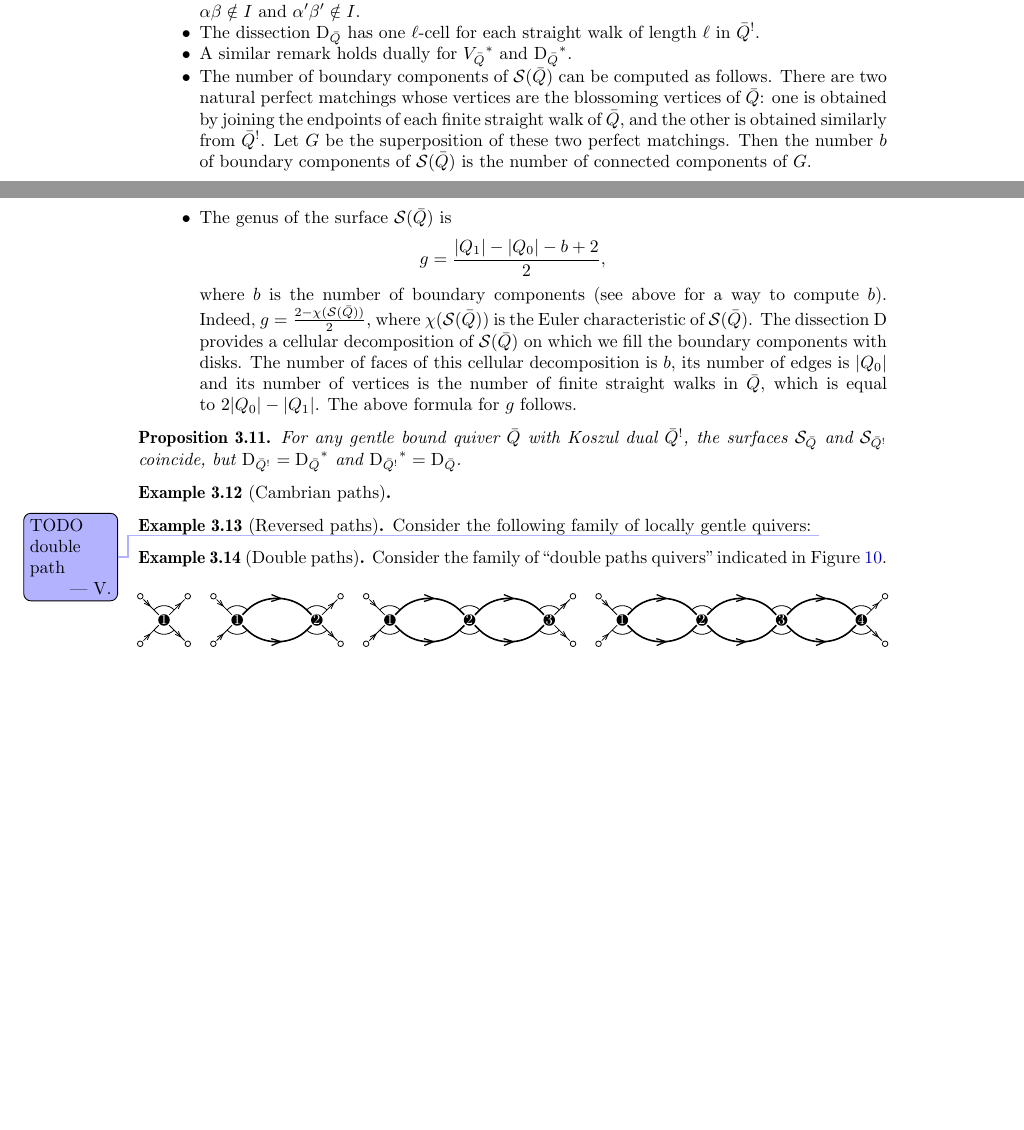
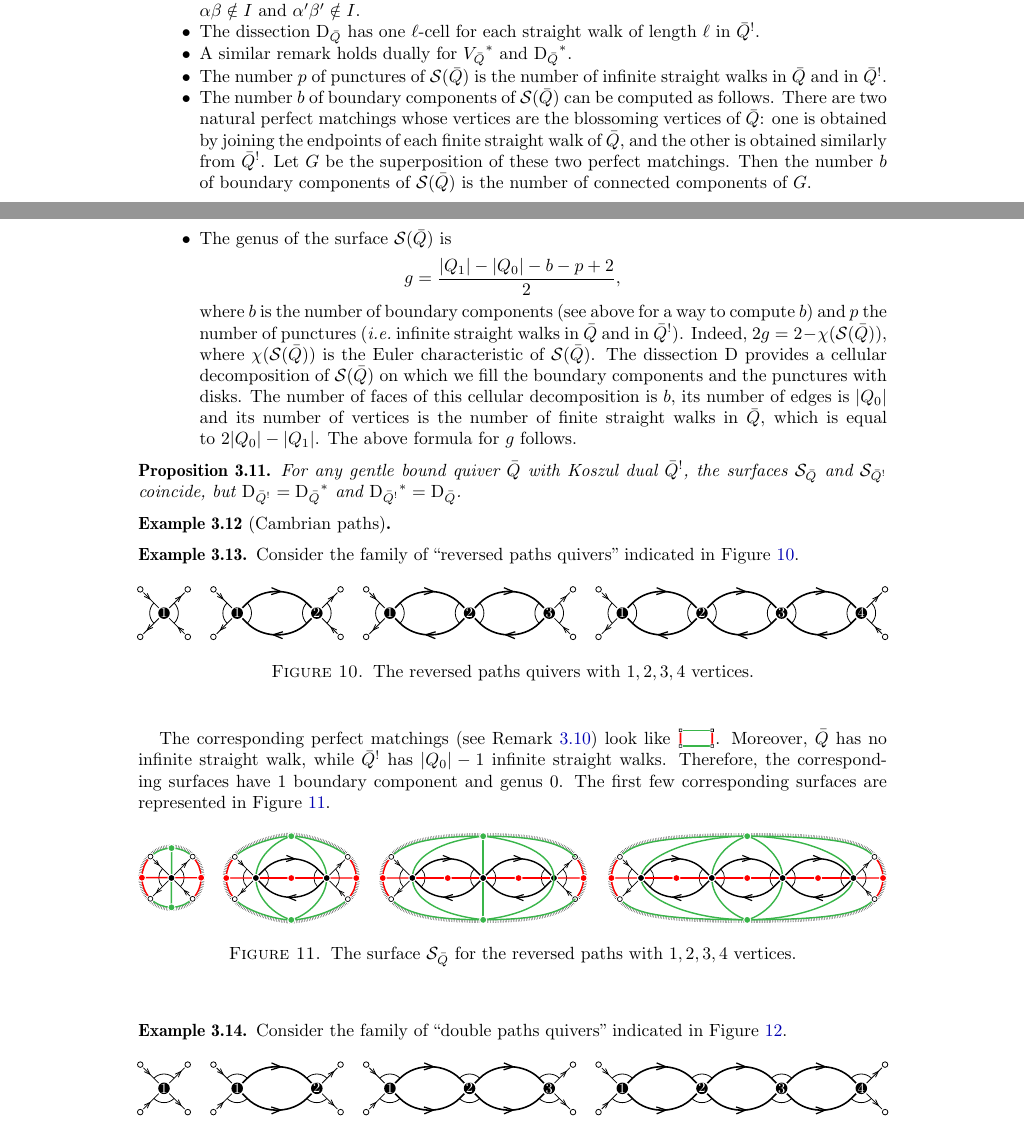
Before and after one commit to vpilaud/accordionComplexSurfaces, a LaTeX paper (draft/accordionComplexSurfaces.tex): two parts of pages 9 and 10 of 14 before the commit and two parts of pages 9 and 10 of 15 after it, joined at a grey line, cut so that both start at the same text, the shorter picture padded with empty space. Compiled offline with pdfLaTeX.

Commit message:
example reversed paths

```diff
--- a/draft/accordionComplexSurfaces.tex
+++ b/draft/accordionComplexSurfaces.tex
@@ -843,17 +843,18 @@ The following observations are useful for the computation of examples.
 \item The dissection~$\dissection_{\bar Q}$ has one arc for each vertex~$p \in \bar Q_0$, obtained by concataining the sides~$\Enrt{\alpha} = \Enrs{\beta}$ and~$\Enrt{\alpha'} = \Enrs{\beta'}$ where~$p = t(\alpha) = s(\beta) = t(\alpha') = s(\beta')$, $\alpha\beta \notin I$ and~$\alpha'\beta' \notin I$.
 \item The dissection~$\dissection_{\bar Q}$ has one $\ell$-cell for each straight walk of length~$\ell$ in~$\bar Q\koszul$.
 \item A similar remark holds dually for~${V_{\bar Q}}\dual$ and~${\dissection_{\bar Q}}\dual$.
-\item The number of boundary components of~$\surface(\bar Q)$ can be computed as follows.
+\item The number~$p$ of punctures of~$\surface(\bar Q)$ is the number of infinite straight walks in~$\bar Q$ and in~$\bar Q\koszul$.
+\item The number~$b$ of boundary components of~$\surface(\bar Q)$ can be computed as follows.
       There are two natural perfect matchings whose vertices are the blossoming vertices of~$\bar Q$: one is obtained by joining the endpoints of each finite straight walk of~$\bar Q$, and the other is obtained similarly from~$\bar Q \koszul$.
       Let~$G$ be the superposition of these two perfect matchings.
       Then the number~$b$ of boundary components of~$\surface(\bar Q)$ is the number of connected components of~$G$.
 \item The genus of the surface~$\surface(\bar Q)$ is
       \[
-       g = \frac{|Q_1| - |Q_0| - b + 2}{2},
+       g = \frac{|Q_1| - |Q_0| - b - p + 2}{2},
       \]
-      where~$b$ is the number of boundary components (see above for a way to compute~$b$).
-      Indeed, ~$g=\frac{2-\chi(\surface(\bar Q))}{2}$, where~$\chi(\surface(\bar Q))$ is the Euler characteristic of~$\surface(\bar Q)$.
-      The dissection~$\dissection$ provides a cellular decomposition of~$\surface(\bar Q)$ on which we fill the boundary components with disks.
+      where~$b$ is the number of boundary components (see above for a way to compute~$b$) and~$p$ the number of punctures (\ie infinite straight walks in~$\bar Q$ and in~$\bar Q\koszul$).
+      Indeed, $2g = 2-\chi(\surface(\bar Q))$, where~$\chi(\surface(\bar Q))$ is the Euler characteristic of~$\surface(\bar Q)$.
+      The dissection~$\dissection$ provides a cellular decomposition of~$\surface(\bar Q)$ on which we fill the boundary components and the punctures with disks.
       The number of faces of this cellular decomposition is~$b$, its number of edges is~$|Q_0|$ and its number of vertices is the number of finite straight walks in~$\bar Q$, which is equal to~$2|Q_0| - |Q_1|$.
       The above formula for~$g$ follows.
 \end{itemize}
@@ -868,13 +869,32 @@ For any gentle bound quiver~$\bar Q$ with Koszul dual~$\bar Q\koszul$, the surfa
 \label{exm:CambrianPath}
 \end{example}
 
-\begin{example}[Reversed paths]
+\begin{example}
 \label{exm:reversedPath}
-Consider the following family of locally gentle quivers:
-\vincent{TODO double path}
+Consider the family of ``reversed paths quivers'' indicated in \fref{fig:reversedPathsQuivers}.
+
+\begin{figure}[h]
+	\capstart
+	\centerline{\includegraphics[scale=.45]{reversedPathsQuivers}}
+	\caption{The reversed paths quivers with~$1, 2, 3, 4$ vertices.}
+	\label{fig:reversedPathsQuivers}
+\end{figure}
+
+The corresponding perfect matchings (see Remark~\ref{rem:propertiesSurface}) look like~\raisebox{-.1cm}{\includegraphics[scale=.3]{reversedPathsPM}}.
+Moreover, $\bar Q$ has no infinite straight walk, while~$\bar Q\koszul$ has~$|Q_0|-1$ infinite straight walks.
+Therefore, the corresponding surfaces have $1$ boundary component and genus~$0$.
+The first few corresponding surfaces are represented in \fref{fig:reversedPathsSurfaces}.
+
+\begin{figure}[h]
+	\capstart
+	\centerline{\includegraphics[scale=.4]{reversedPathsSurfaces}}
+	\caption{The surface~$\surface_{\bar Q}$ for the reversed paths with~$1, 2, 3, 4$ vertices.}
+	\label{fig:reversedPathsSurfaces}
+\end{figure}
+
 \end{example}
 
-\begin{example}[Double paths]
+\begin{example}
 \label{exm:doublePath}
 Consider the family of ``double paths quivers'' indicated in \fref{fig:doublePathsQuivers}.
 
```
Also changed, not shown: draft/figures/reversedPathsPM.pdf (added), draft/figures/reversedPathsQuivers.pdf (added), draft/figures/reversedPathsSurfaces.pdf (added), draft/accordionComplexSurfaces.tex (10 more changed lines).
